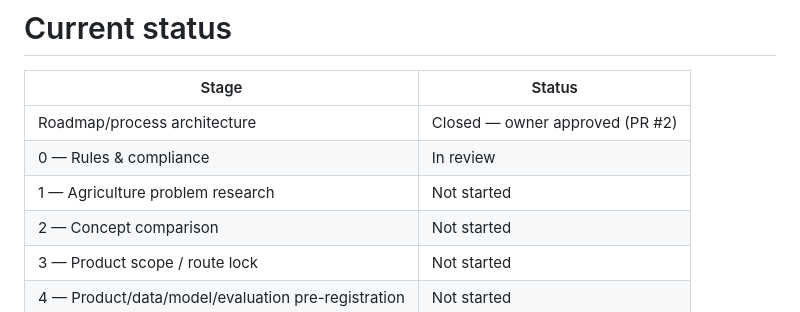
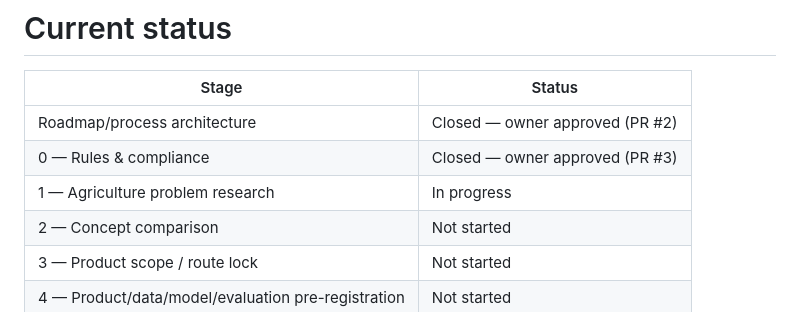
Before and after one commit to SplitzHappen/RoyaCheck-Offline, a Markdown page: ROADMAP.md, the part around the change. Drawn GitHub-style.

Commit message:
docs(stage1): reconcile stage status

```diff
--- a/ROADMAP.md
+++ b/ROADMAP.md
@@ -1039,8 +1039,8 @@ The stage order is a dependency structure for the project record. Public artifac
 | Stage | Status |
 |---|---|
 | Roadmap/process architecture | Closed — owner approved (PR #2) |
-| 0 — Rules & compliance | In review |
-| 1 — Agriculture problem research | Not started |
+| 0 — Rules & compliance | Closed — owner approved (PR #3) |
+| 1 — Agriculture problem research | In progress |
 | 2 — Concept comparison | Not started |
 | 3 — Product scope / route lock | Not started |
 | 4 — Product/data/model/evaluation pre-registration | Not started |
```
